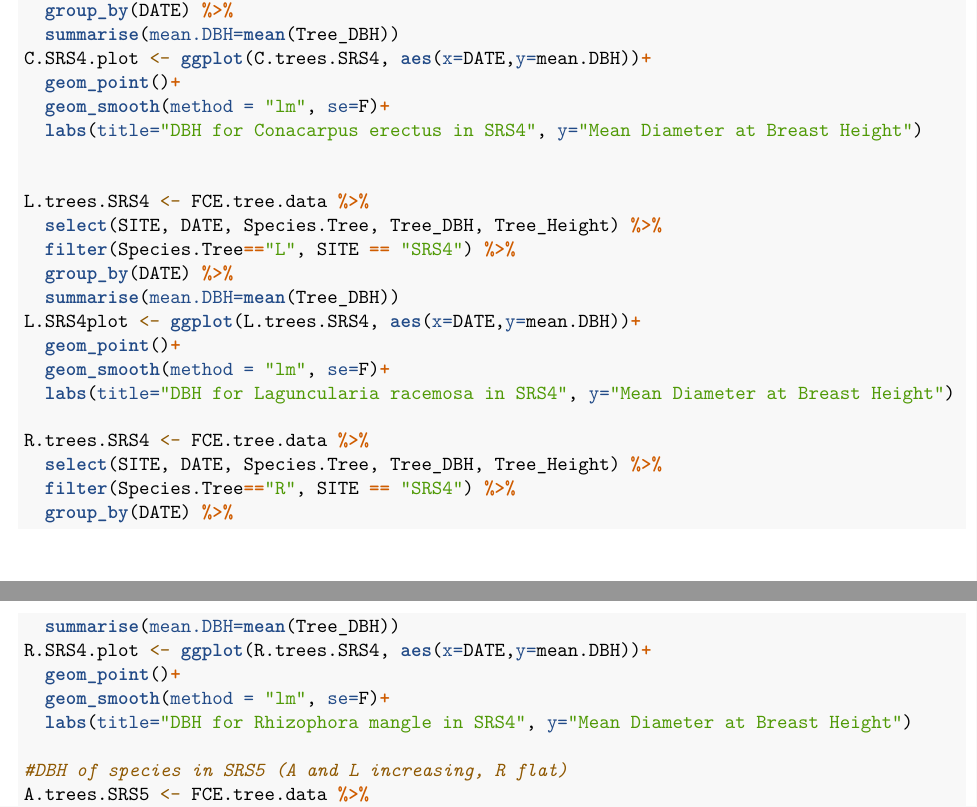
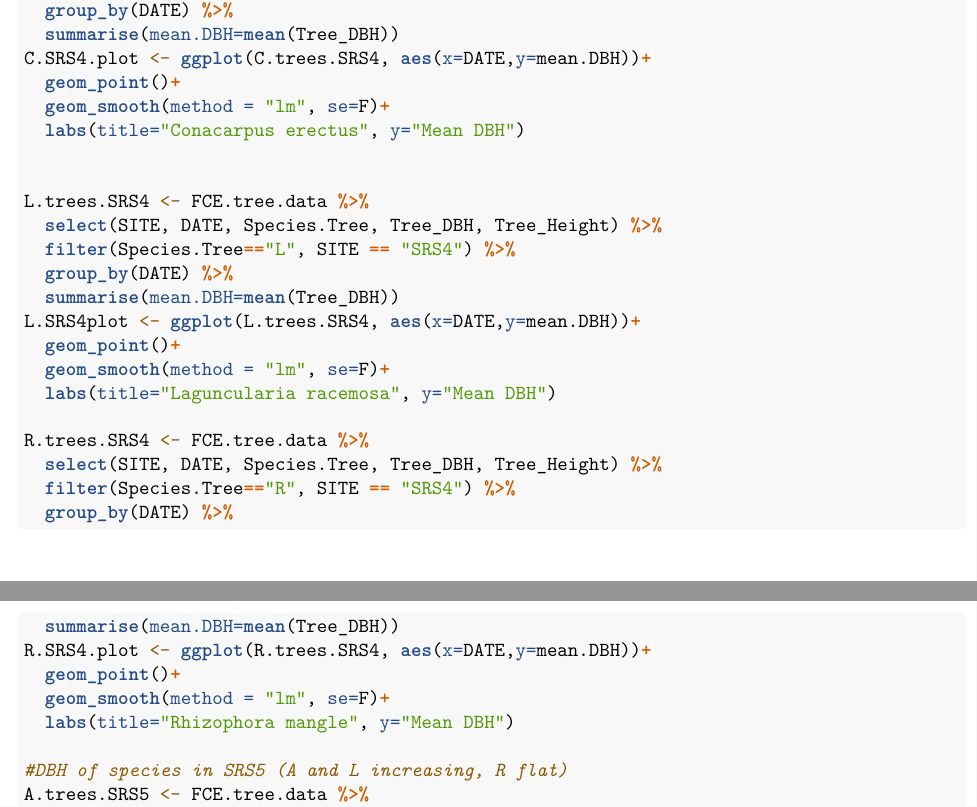
Before and after one commit to hannabliska/BenakaBliskaRowley_ENV872_EDA_FinalProject, an R Markdown document (Code/DataWrangling.Rmd): two parts of pages 7 and 8 of 10, joined at a grey line, cut so that both start at the same text. Rendered offline with R 4.5, knitr and Pandoc, then LaTeX, with nearby package versions; some code elsewhere in the file could not run offline.

Commit message:
changed tree plot titles.

```diff
--- a/Code/DataWrangling.Rmd
+++ b/Code/DataWrangling.Rmd
@@ -250,7 +250,7 @@ C.trees.SRS4 <- FCE.tree.data %>%
 C.SRS4.plot <- ggplot(C.trees.SRS4, aes(x=DATE,y=mean.DBH))+
   geom_point()+
   geom_smooth(method = "lm", se=F)+
-  labs(title="DBH for Conacarpus erectus in SRS4", y="Mean Diameter at Breast Height")
+  labs(title="Conacarpus erectus", y="Mean DBH")
 
 
 L.trees.SRS4 <- FCE.tree.data %>%
@@ -261,7 +261,7 @@ L.trees.SRS4 <- FCE.tree.data %>%
 L.SRS4plot <- ggplot(L.trees.SRS4, aes(x=DATE,y=mean.DBH))+
   geom_point()+
   geom_smooth(method = "lm", se=F)+
-  labs(title="DBH for Laguncularia racemosa in SRS4", y="Mean Diameter at Breast Height")
+  labs(title="Laguncularia racemosa", y="Mean DBH")
 
 R.trees.SRS4 <- FCE.tree.data %>%
   select(SITE, DATE, Species.Tree, Tree_DBH, Tree_Height) %>%
@@ -271,7 +271,7 @@ R.trees.SRS4 <- FCE.tree.data %>%
 R.SRS4.plot <- ggplot(R.trees.SRS4, aes(x=DATE,y=mean.DBH))+
   geom_point()+
   geom_smooth(method = "lm", se=F)+
-  labs(title="DBH for Rhizophora mangle in SRS4", y="Mean Diameter at Breast Height")
+  labs(title="Rhizophora mangle", y="Mean DBH")
 
 #DBH of species in SRS5 (A and L increasing, R flat)
 A.trees.SRS5 <- FCE.tree.data %>%
```
